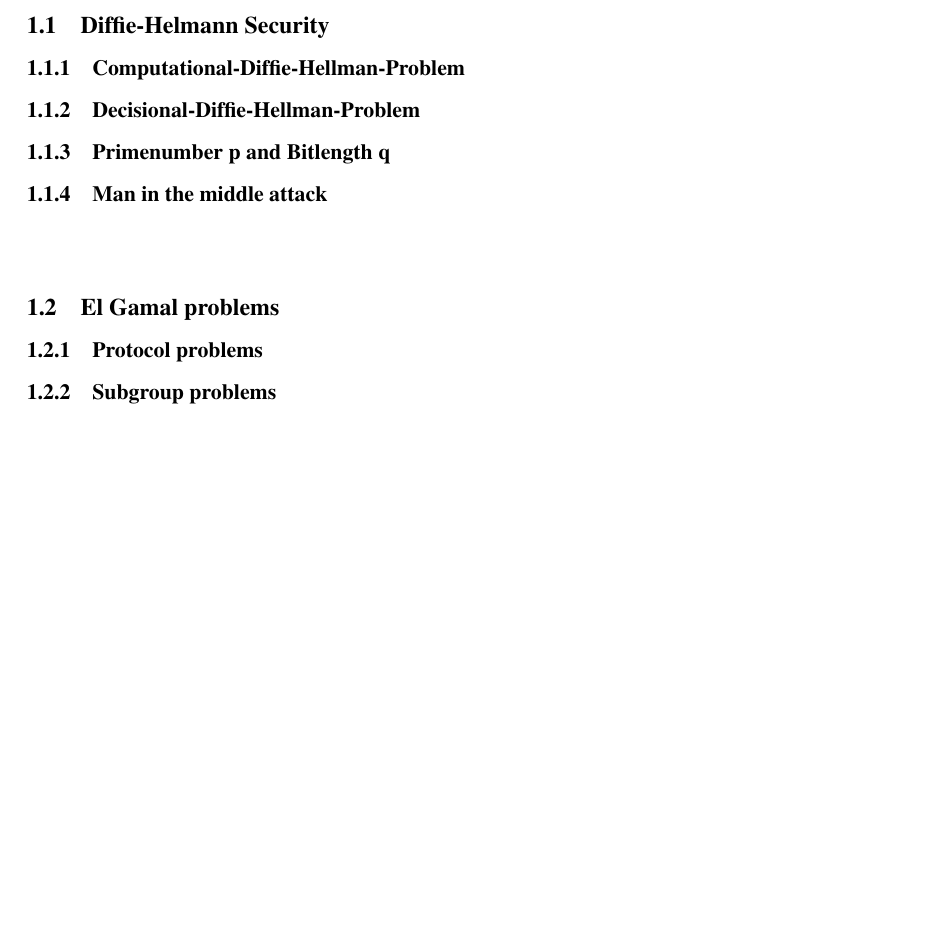
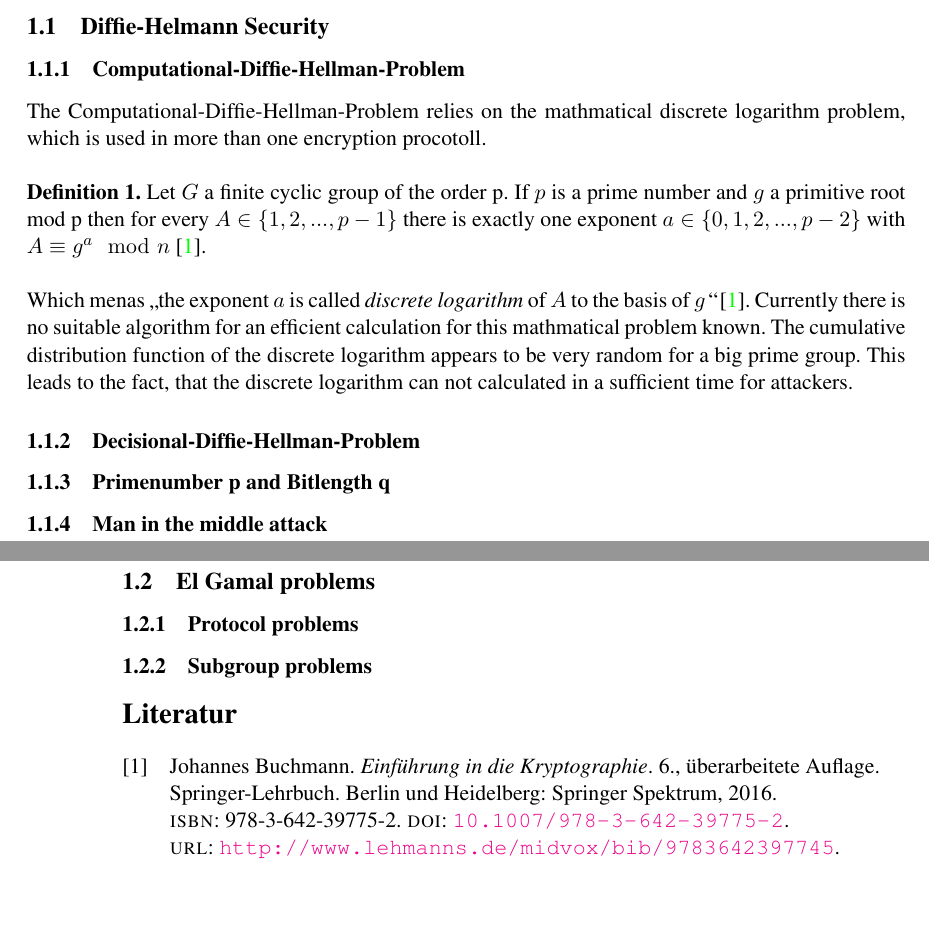
Before and after one commit to D4ykoo/Crypto-Paper, a LaTeX document (main.tex, which reads sections/dh_security.tex): part of the page before the commit and two parts of pages 1 and 2 of 2 after it, the two joined at a grey line, cut so that both start at the same text, the shorter picture padded with empty space. Compiled offline with pdfLaTeX.

Commit message:
CDH nearly done

```diff
--- a/main.tex
+++ b/main.tex
@@ -23,6 +23,8 @@ style=numeric-comp,			% Zitationsstil
 block=ragged, 				% Flattersatz
 sorting=none,
 ]{biblatex}
+\addbibresource{reference/reflist.bib}
+
 
 %%%%%%%%%%%%%% Useful definitions
 \newcommand{\R}{\mathbb R}
@@ -42,6 +44,7 @@ sorting=none,
 \newcommand\matdd[9]{\left[\begin{array}{rrr}#1&#2&#3\\#4&#5&#6\\#7&#8&#9\end{array}\right]}
 \newcommand\matddc[9]{\left[\begin{array}{ccc}#1&#2&#3\\#4&#5&#6\\#7&#8&#9\end{array}\right]}
 %%%%%%%%%%%%%%%
+\newtheorem{definition}{Definition}
 
 
 %%%%%%%%%%%%% Page layout
--- a/sections/dh_security.tex
+++ b/sections/dh_security.tex
@@ -1,5 +1,10 @@
 \subsection{Diffie-Helmann Security}
 \subsubsection{Computational-Diffie-Hellman-Problem}
+The Computational-Diffie-Hellman-Problem relies on the mathmatical discrete logarithm problem, which is used in more than one encryption procotoll.\\
+
+\textbf{Definition 1.} Let $G$ a finite cyclic group of the order p. If $p$ is a prime number and $g$ a primitive root mod p then for every $A \in \{1,2,...,p-1\}$ there is exactly one exponent $a \in \{0,1,2,...,p-2\}$ with $A \equiv g^a \mod{n}$ \cite{kryptographie.2016}. \\
+
+Which menas \glqq the exponent $a$ is called \textit{discrete logarithm} of $A$ to the basis of $g$ \grqq \cite{kryptographie.2016}. Currently there is no suitable algorithm for an efficient calculation for this mathmatical problem known. The cumulative distribution function of the discrete logarithm appears to be very random for a big prime group. This leads to the fact, that the discrete logarithm can not calculated in a sufficient time for attackers.
 
 \subsubsection{Decisional-Diffie-Hellman-Problem}
 
```
Also changed, not shown: main.pdf, main.tex (5 more changed lines).
